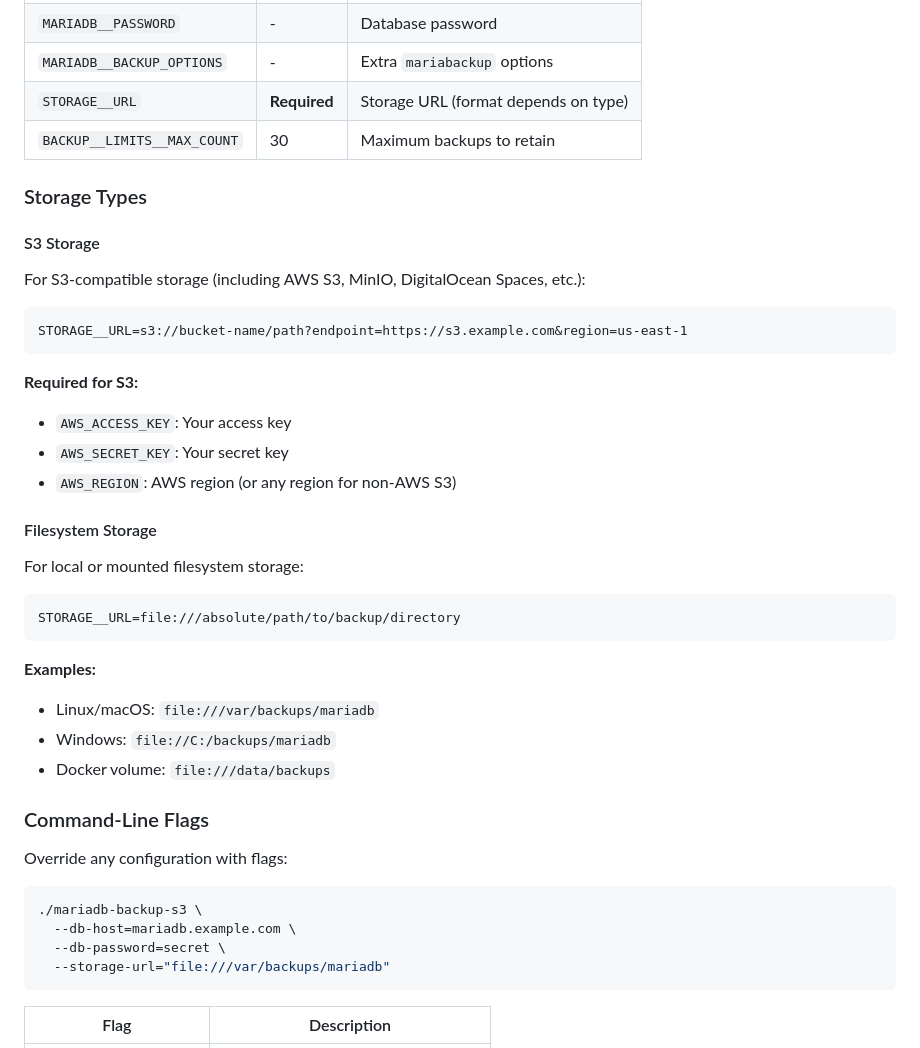
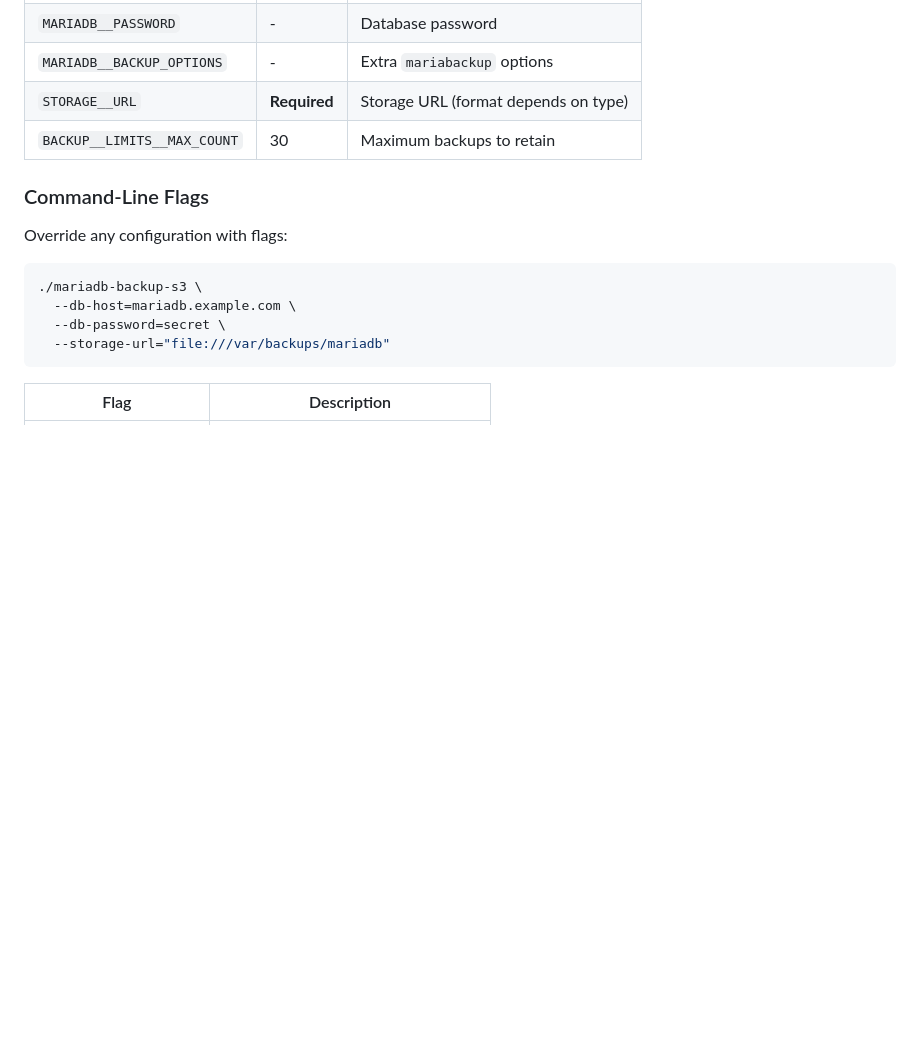
Before and after one commit to capcom6/mariadb-backup-s3, a Markdown page: README.md, the part around the change printed below. GitHub-like rendering; blank space fills up the shorter version.

````diff
--- a/README.md
+++ b/README.md
@@ -109,32 +143,6 @@ BACKUP__LIMITS__MAX_COUNT=30  # Keep last 30 backups
 | `STORAGE__URL`              | **Required** | Storage URL (format depends on type) |
 | `BACKUP__LIMITS__MAX_COUNT` | 30           | Maximum backups to retain            |
 
-### Storage Types
-
-#### S3 Storage
-For S3-compatible storage (including AWS S3, MinIO, DigitalOcean Spaces, etc.):
-
-```dotenv
-STORAGE__URL=s3://bucket-name/path?endpoint=https://s3.example.com&region=us-east-1
-```
-
-**Required for S3:**
-- `AWS_ACCESS_KEY`: Your access key
-- `AWS_SECRET_KEY`: Your secret key
-- `AWS_REGION`: AWS region (or any region for non-AWS S3)
-
-#### Filesystem Storage
-For local or mounted filesystem storage:
-
-```dotenv
-STORAGE__URL=file:///absolute/path/to/backup/directory
-```
-
-**Examples:**
-- Linux/macOS: `file:///var/backups/mariadb`
-- Windows: `file://C:/backups/mariadb`
-- Docker volume: `file:///data/backups`
-
 ### Command-Line Flags
 Override any configuration with flags:
 
````
Also changed, not shown: other parts of README.md (+72 -16 lines).
